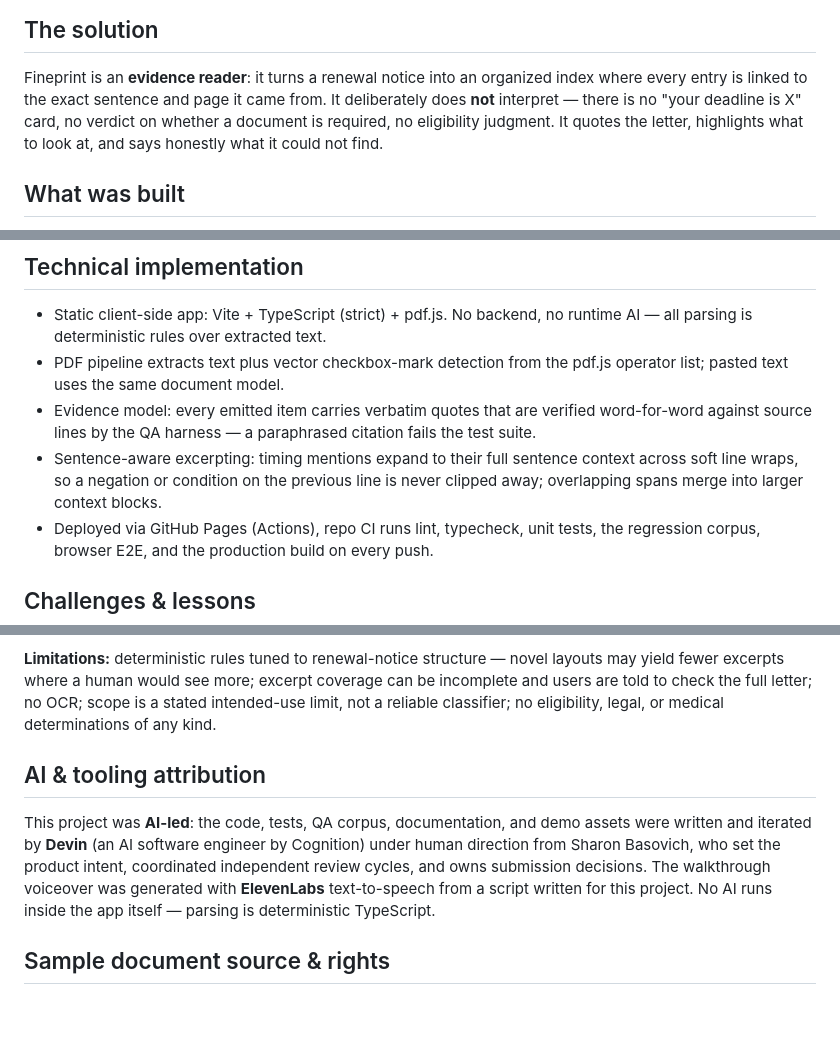
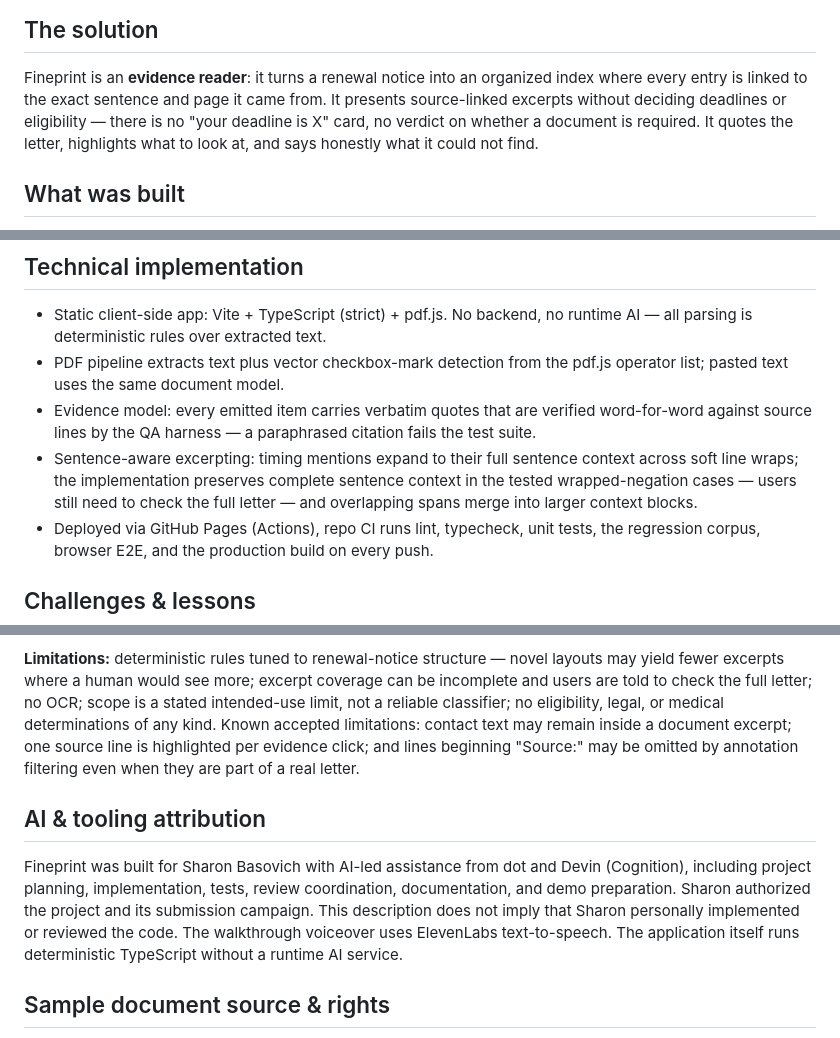
Before and after one commit to sharonbasovich/fineprint-warriorhacks, a Markdown page: docs/submission.md, 3 parts joined by grey strips. GitHub-like rendering; blank space fills up the shorter version.

Commit message:
Docs: exact attribution wording + accepted limitations
- AI attribution replaced verbatim per coordinator instruction in
  submission.md; README made consistent — no invented personal actions.
- 'does not interpret' reworded to 'presents source-linked excerpts without
  deciding deadlines or eligibility'.
- Excerpting claim bounded to tested wrapped-negation cases.
- Video link fixed to video/fineprint-walkthrough.mp4.
- Accepted limitations added: contact text in doc excerpts, one source line
  per click, 'Source:'-prefixed lines may be filtered in real letters.

Documentation only — no runtime/test/media changes.

Co-Authored-By: Devin AI <158243242+devin-ai-integration[bot]@users.noreply.github.com>

```diff
--- a/docs/submission.md
+++ b/docs/submission.md
@@ -25,10 +25,10 @@ source.
 
 Fineprint is an **evidence reader**: it turns a renewal notice into an
 organized index where every entry is linked to the exact sentence and page it
-came from. It deliberately does **not** interpret — there is no "your
-deadline is X" card, no verdict on whether a document is required, no
-eligibility judgment. It quotes the letter, highlights what to look at, and
-says honestly what it could not find.
+came from. It presents source-linked excerpts without deciding deadlines
+or eligibility — there is no "your deadline is X" card, no verdict on
+whether a document is required. It quotes the letter, highlights what to
+look at, and says honestly what it could not find.
 
 ## What was built
 
@@ -59,9 +59,10 @@ says honestly what it could not find.
   verified word-for-word against source lines by the QA harness — a
   paraphrased citation fails the test suite.
 - Sentence-aware excerpting: timing mentions expand to their full sentence
-  context across soft line wraps, so a negation or condition on the previous
-  line is never clipped away; overlapping spans merge into larger context
-  blocks.
+  context across soft line wraps; the implementation preserves complete
+  sentence context in the tested wrapped-negation cases — users still need
+  to check the full letter — and overlapping spans merge into larger
+  context blocks.
 - Deployed via GitHub Pages (Actions), repo CI runs lint, typecheck, unit
   tests, the regression corpus, browser E2E, and the production build on
   every push.
@@ -99,17 +100,20 @@ the review-driven failure history and fixes).
 novel layouts may yield fewer excerpts where a human would see more; excerpt
 coverage can be incomplete and users are told to check the full letter; no
 OCR; scope is a stated intended-use limit, not a reliable classifier; no
-eligibility, legal, or medical determinations of any kind.
+eligibility, legal, or medical determinations of any kind. Known accepted
+limitations: contact text may remain inside a document excerpt; one source
+line is highlighted per evidence click; and lines beginning "Source:" may be
+omitted by annotation filtering even when they are part of a real letter.
 
 ## AI & tooling attribution
 
-This project was **AI-led**: the code, tests, QA corpus, documentation, and
-demo assets were written and iterated by **Devin** (an AI software engineer
-by Cognition) under human direction from Sharon Basovich, who set the
-product intent, coordinated independent review cycles, and owns submission
-decisions. The walkthrough voiceover was generated with **ElevenLabs**
-text-to-speech from a script written for this project. No AI runs inside the
-app itself — parsing is deterministic TypeScript.
+Fineprint was built for Sharon Basovich with AI-led assistance from dot and
+Devin (Cognition), including project planning, implementation, tests, review
+coordination, documentation, and demo preparation. Sharon authorized the
+project and its submission campaign. This description does not imply that
+Sharon personally implemented or reviewed the code. The walkthrough
+voiceover uses ElevenLabs text-to-speech. The application itself runs
+deterministic TypeScript without a runtime AI service.
 
 ## Sample document source & rights
 
```
Also changed, not shown: other parts of docs/submission.md (+1 -1 lines), README.md (+1 -1 lines).
